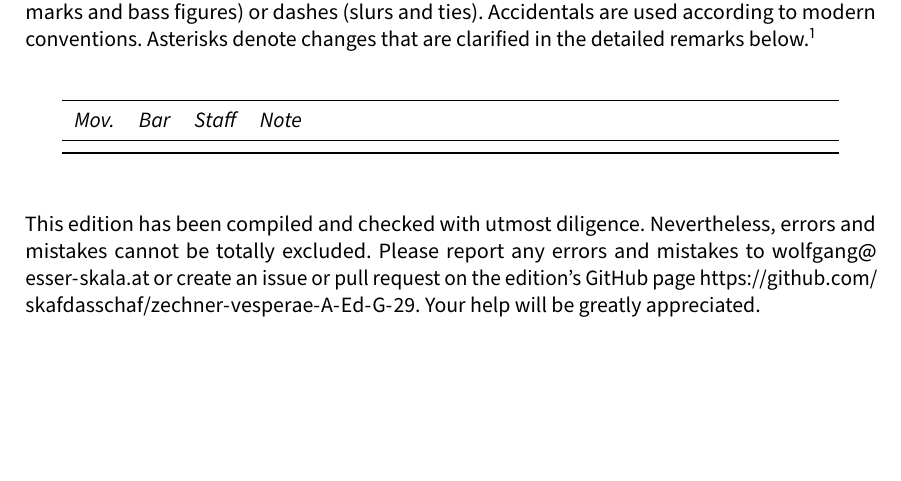
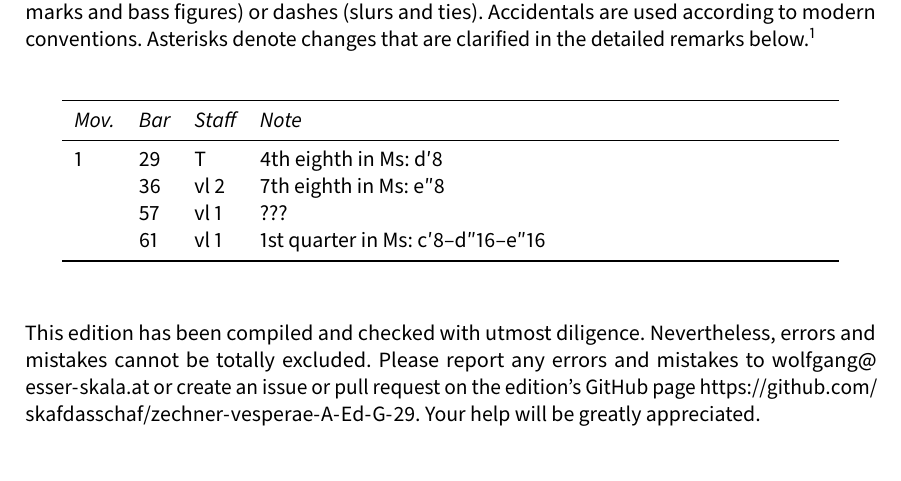
Before and after one commit to edition-esser-skala/zechner-vesperae-A-Ed-G-29, a LaTeX document (front_matter/critical_report.tex): part of page 3 of 6, cut so that both start at the same text, the shorter picture padded with empty space. Compiled offline with LuaLaTeX; a missing font is replaced by an installed copy or a similar font.

Commit message:
dixit dominus

```diff
--- a/front_matter/critical_report.tex
+++ b/front_matter/critical_report.tex
@@ -262,7 +262,10 @@ In general, this edition closely follows the manuscript. Any changes that were i
   \toprule
   \itshape Mov. & \itshape Bar & \itshape Staff & \itshape Note \\
   \midrule \endhead
-
+  1 & 29 & T    & 4th eighth in Ms: d′8 \\
+    & 36 & vl 2 & 7th eighth in Ms: e″8 \\
+    & 57 & vl 1 & ??? \\
+    & 61 & vl 1 & 1st quarter in Ms: c′8–d″16–e″16 \\
   \bottomrule
 \end{longtable}
 
```
Also changed, not shown: 12 other files.
